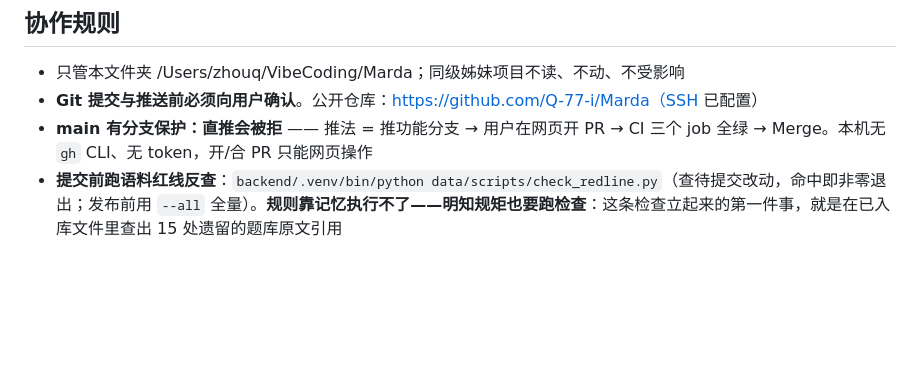
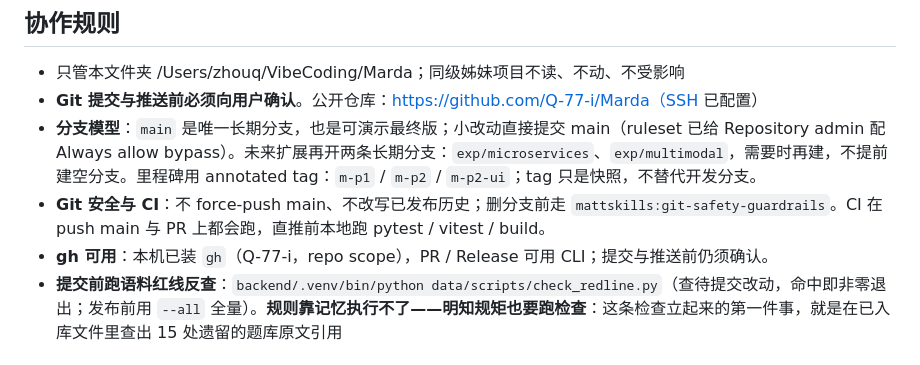
Before and after one commit to Q-77-i/Marda, a Markdown page: CLAUDE.md, the part around the change. GitHub-like rendering; blank space fills up the shorter version.

Commit message:
docs: 更新分支模型与 gh 可用性
Co-Authored-By: Claude Code <noreply@anthropic.com>

```diff
--- a/CLAUDE.md
+++ b/CLAUDE.md
@@ -16,7 +16,9 @@
 
 - 只管本文件夹 /Users/zhouq/VibeCoding/Marda；同级姊妹项目不读、不动、不受影响
 - **Git 提交与推送前必须向用户确认**。公开仓库：https://github.com/Q-77-i/Marda（SSH 已配置）
-- **main 有分支保护：直推会被拒** —— 推法 = 推功能分支 → 用户在网页开 PR → CI 三个 job 全绿 → Merge。本机无 `gh` CLI、无 token，开/合 PR 只能网页操作
+- **分支模型**：`main` 是唯一长期分支，也是可演示最终版；小改动直接提交 main（ruleset 已给 Repository admin 配 Always allow bypass）。未来扩展再开两条长期分支：`exp/microservices`、`exp/multimodal`，需要时再建，不提前建空分支。里程碑用 annotated tag：`m-p1` / `m-p2` / `m-p2-ui`；tag 只是快照，不替代开发分支。
+- **Git 安全与 CI**：不 force-push main、不改写已发布历史；删分支前走 `mattskills:git-safety-guardrails`。CI 在 push main 与 PR 上都会跑，直推前本地跑 pytest / vitest / build。
+- **gh 可用**：本机已装 `gh`（Q-77-i，repo scope），PR / Release 可用 CLI；提交与推送前仍须确认。
 - **提交前跑语料红线反查**：`backend/.venv/bin/python data/scripts/check_redline.py`（查待提交改动，命中即非零退出；发布前用 `--all` 全量）。**规则靠记忆执行不了——明知规矩也要跑检查**：这条检查立起来的第一件事，就是在已入库文件里查出 15 处遗留的题库原文引用
 
 ## 环境与密钥
```
